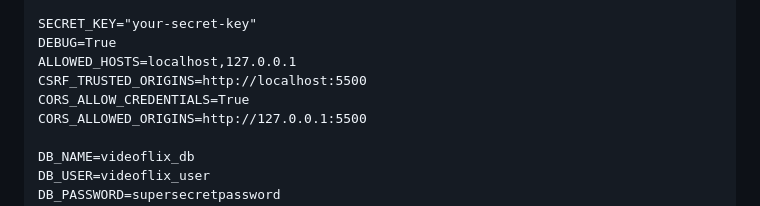
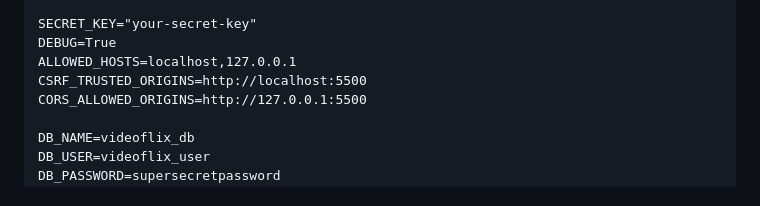
Before and after one commit to MarcoAlber/Videoflix, a Markdown page: README.md, the part around the change. Drawn GitHub-style.

```diff
--- a/README.md
+++ b/README.md
@@ -191,7 +191,6 @@ Video
     DEBUG=True
     ALLOWED_HOSTS=localhost,127.0.0.1
     CSRF_TRUSTED_ORIGINS=http://localhost:5500
-    CORS_ALLOW_CREDENTIALS=True
     CORS_ALLOWED_ORIGINS=http://127.0.0.1:5500
 
     DB_NAME=videoflix_db
```
